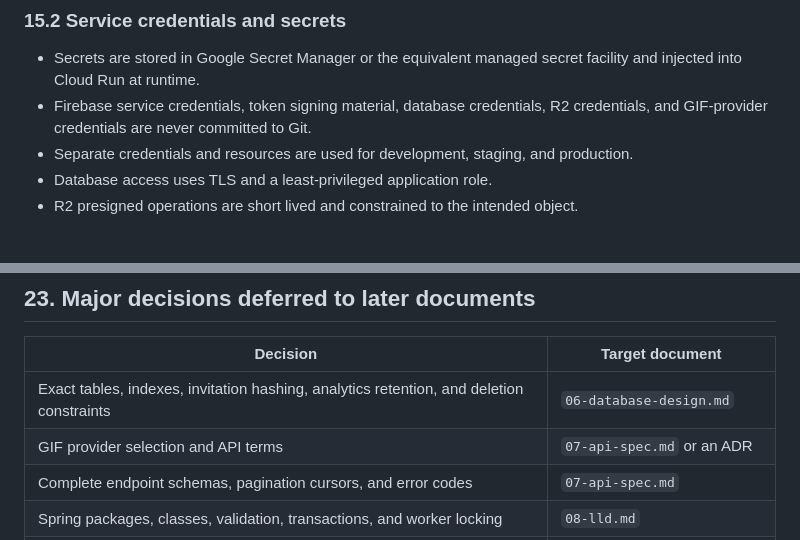
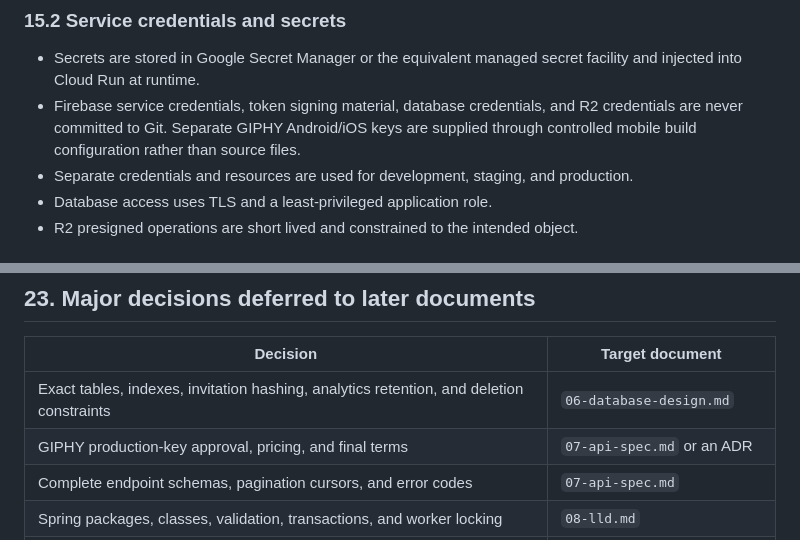
Before and after one commit to cosmoimai/Hyped, a Markdown page: docs/05-hld.md, 2 parts joined by grey strips. Rendered like a GitHub page.

Commit message:
docs: finalize GIPHY key and approval notes

```diff
--- a/docs/05-hld.md
+++ b/docs/05-hld.md
@@ -399,7 +399,7 @@ Hiding controls in Flutter is a usability measure, not authorization.
 ### 15.2 Service credentials and secrets
 
 - Secrets are stored in Google Secret Manager or the equivalent managed secret facility and injected into Cloud Run at runtime.
-- Firebase service credentials, token signing material, database credentials, R2 credentials, and GIF-provider credentials are never committed to Git.
+- Firebase service credentials, token signing material, database credentials, and R2 credentials are never committed to Git. Separate GIPHY Android/iOS keys are supplied through controlled mobile build configuration rather than source files.
 - Separate credentials and resources are used for development, staging, and production.
 - Database access uses TLS and a least-privileged application role.
 - R2 presigned operations are short lived and constrained to the intended object.
@@ -540,7 +540,7 @@ The detailed pipeline, migration execution, rollback, and release process will b
 | Decision | Target document |
 |---|---|
 | Exact tables, indexes, invitation hashing, analytics retention, and deletion constraints | `06-database-design.md` |
-| GIF provider selection and API terms | `07-api-spec.md` or an ADR |
+| GIPHY production-key approval, pricing, and final terms | `07-api-spec.md` or an ADR |
 | Complete endpoint schemas, pagination cursors, and error codes | `07-api-spec.md` |
 | Spring packages, classes, validation, transactions, and worker locking | `08-lld.md` |
 | Token lifetime, signing algorithm, key rotation, account linking, and detailed threat model | `09-security-design.md` |
```
